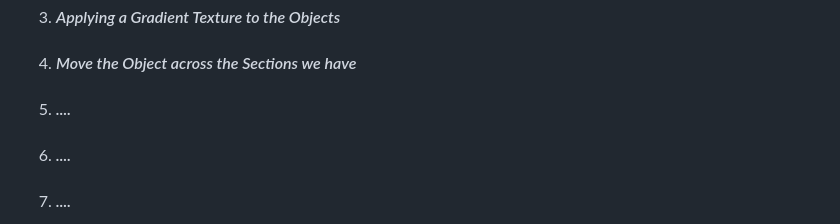
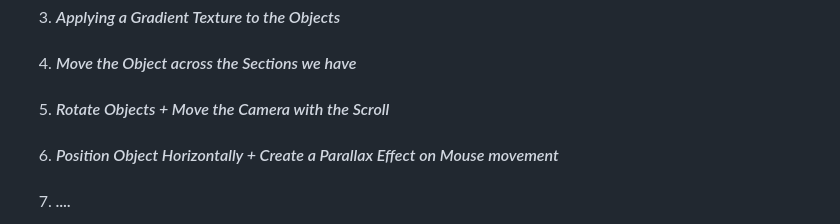
Before and after one commit to ShahramShakiba/ScrollBased-Animation-p08, a Markdown page: README.md, the part around the change. Drawn GitHub-style.

```diff
--- a/README.md
+++ b/README.md
@@ -42,8 +42,8 @@
 02. _<h4>Add MeshToonMaterial + DirectionalLight</h4>_
 03. _<h4>Applying a Gradient Texture to the Objects</h4>_
 04. _<h4>Move the Object across the Sections we have</h4>_
-05. _<h4>....</h4>_
-06. _<h4>....</h4>_
+05. _<h4>Rotate Objects + Move the Camera with the Scroll</h4>_
+06. _<h4>Position Object Horizontally + Create a Parallax Effect on Mouse movement</h4>_
 07. _<h4>....</h4>_
 
  How to use Three.js as a background of a classic HTML page.
```
